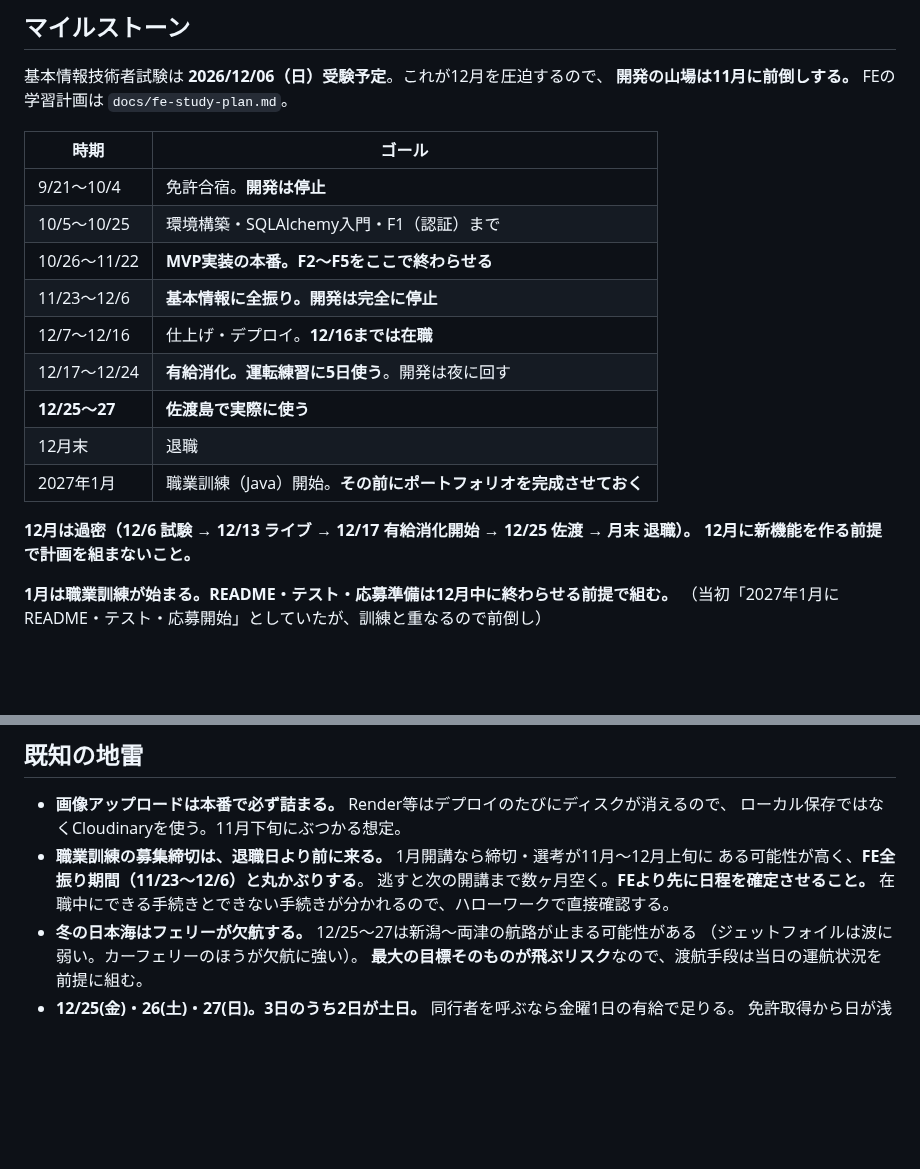
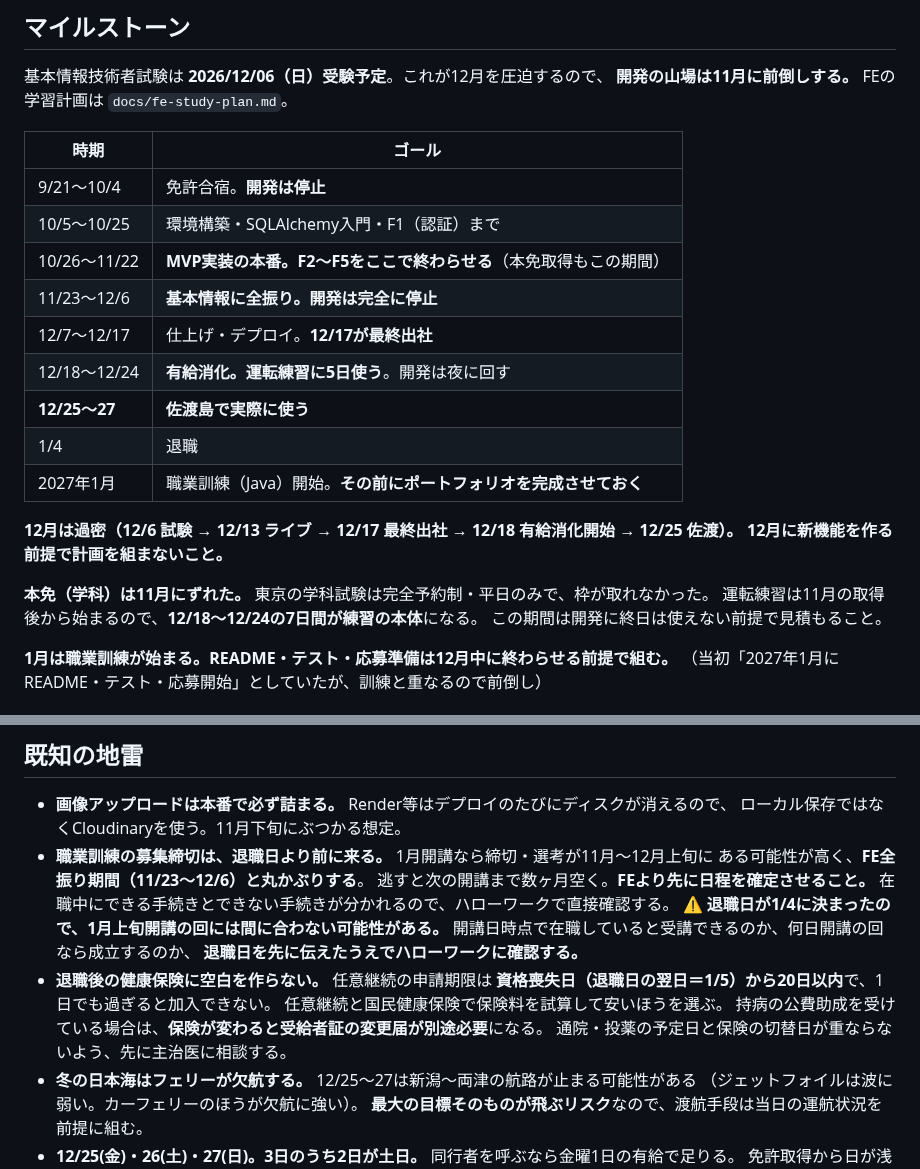
Before and after one commit to teiji-kaerinu/alternative, a Markdown page: CLAUDE.md, 2 parts joined by grey strips. GitHub-like rendering; blank space fills up the shorter version.

Commit message:
最終出社12/17・退職1/4付を反映し、本免11月ずれを追記
- マイルストーン: 12/17 最終出社 → 12/18〜 有給消化 → 1/4 退職 に修正
- 本免（学科）が11月にずれた事実と、12/18〜24が運転練習の本体になることを明記
  （この期間は開発に終日使えない前提で見積もる）
- 既知の地雷に2件追加
  - 退職日1/4だと1月上旬開講の職業訓練に間に合わない可能性
  - 退職後の健康保険の空白（任意継続は資格喪失日から20日以内）

Co-Authored-By: Claude Opus 5 <noreply@anthropic.com>
Claude-Session: https://claude.ai/code/session_01V7tqrbW72ZKcXNDztJwFSt

```diff
--- a/CLAUDE.md
+++ b/CLAUDE.md
@@ -123,16 +123,20 @@ FEの学習計画は `docs/fe-study-plan.md`。
 |---|---|
 | 9/21〜10/4 | 免許合宿。**開発は停止** |
 | 10/5〜10/25 | 環境構築・SQLAlchemy入門・F1（認証）まで |
-| 10/26〜11/22 | **MVP実装の本番。F2〜F5をここで終わらせる** |
+| 10/26〜11/22 | **MVP実装の本番。F2〜F5をここで終わらせる**（本免取得もこの期間） |
 | 11/23〜12/6 | **基本情報に全振り。開発は完全に停止** |
-| 12/7〜12/16 | 仕上げ・デプロイ。**12/16までは在職** |
-| 12/17〜12/24 | **有給消化。運転練習に5日使う**。開発は夜に回す |
+| 12/7〜12/17 | 仕上げ・デプロイ。**12/17が最終出社** |
+| 12/18〜12/24 | **有給消化。運転練習に5日使う**。開発は夜に回す |
 | **12/25〜27** | **佐渡島で実際に使う** |
-| 12月末 | 退職 |
+| 1/4 | 退職 |
 | 2027年1月 | 職業訓練（Java）開始。**その前にポートフォリオを完成させておく** |
 
-**12月は過密（12/6 試験 → 12/13 ライブ → 12/17 有給消化開始 → 12/25 佐渡 → 月末 退職）。
+**12月は過密（12/6 試験 → 12/13 ライブ → 12/17 最終出社 → 12/18 有給消化開始 → 12/25 佐渡）。
 12月に新機能を作る前提で計画を組まないこと。**
+
+**本免（学科）は11月にずれた。** 東京の学科試験は完全予約制・平日のみで、枠が取れなかった。
+運転練習は11月の取得後から始まるので、**12/18〜12/24の7日間が練習の本体**になる。
+この期間は開発に終日は使えない前提で見積もること。
 
 **1月は職業訓練が始まる。README・テスト・応募準備は12月中に終わらせる前提で組む。**
 （当初「2027年1月に README・テスト・応募開始」としていたが、訓練と重なるので前倒し）
@@ -153,6 +157,14 @@ FEの学習計画は `docs/fe-study-plan.md`。
   ある可能性が高く、**FE全振り期間（11/23〜12/6）と丸かぶりする**。
   逃すと次の開講まで数ヶ月空く。**FEより先に日程を確定させること。**
   在職中にできる手続きとできない手続きが分かれるので、ハローワークで直接確認する。
+  **⚠️ 退職日が1/4に決まったので、1月上旬開講の回には間に合わない可能性がある。**
+  開講日時点で在職していると受講できるのか、何日開講の回なら成立するのか、
+  **退職日を先に伝えたうえでハローワークに確認する。**
+- **退職後の健康保険に空白を作らない。** 任意継続の申請期限は
+  **資格喪失日（退職日の翌日＝1/5）から20日以内**で、1日でも過ぎると加入できない。
+  任意継続と国民健康保険で保険料を試算して安いほうを選ぶ。
+  持病の公費助成を受けている場合は、**保険が変わると受給者証の変更届が別途必要**になる。
+  通院・投薬の予定日と保険の切替日が重ならないよう、先に主治医に相談する。
 - **冬の日本海はフェリーが欠航する。** 12/25〜27は新潟〜両津の航路が止まる可能性がある
   （ジェットフォイルは波に弱い。カーフェリーのほうが欠航に強い）。
   **最大の目標そのものが飛ぶリスク**なので、渡航手段は当日の運航状況を前提に組む。
```
